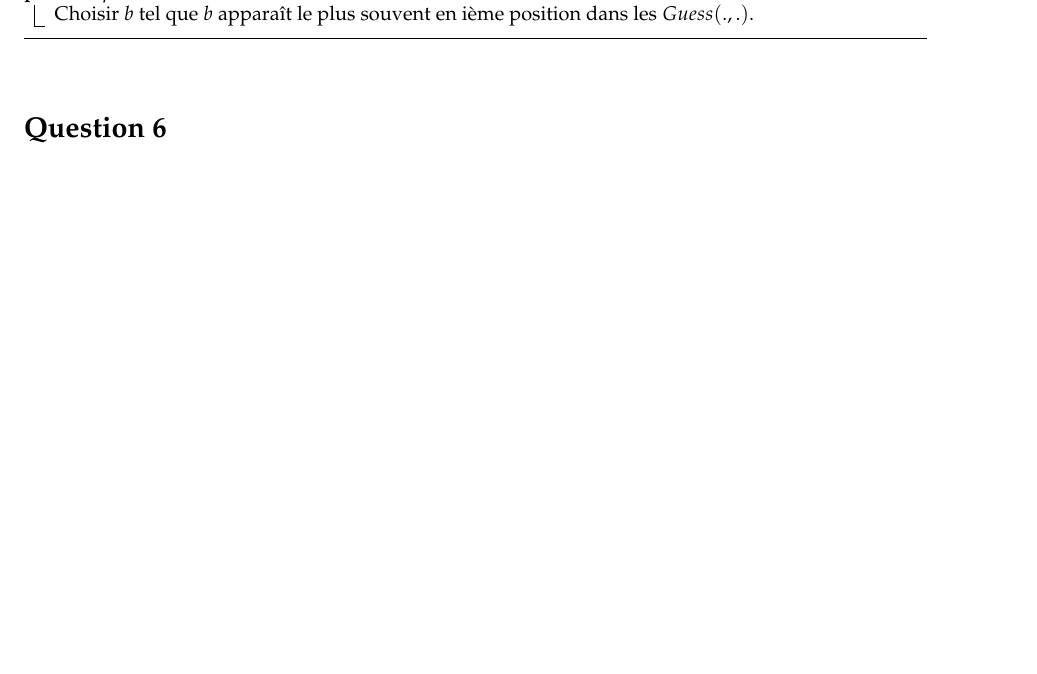
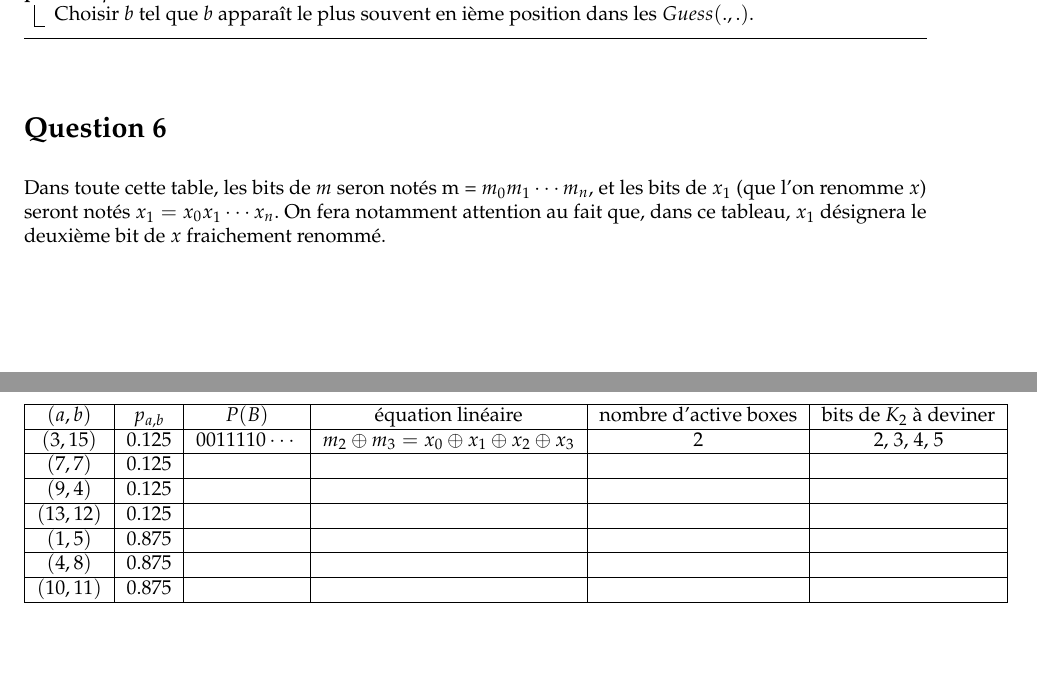
Before and after one commit to marc-chevalier/B32, a LaTeX document (rapport/rapport.tex): part of page 3 of 3 before the commit and two parts of pages 3 and 4 of 4 after it, the two joined at a grey line, cut so that both start at the same text, the shorter picture padded with empty space. Compiled offline with pdfLaTeX.

Commit message:
Début de la table récapitulative (question 6)

```diff
--- a/rapport/rapport.tex
+++ b/rapport/rapport.tex
@@ -172,6 +172,27 @@ L'algorithme, pour le cas "une active box", qui renvoit les 4 bits les plus prob
 
 \section*{Question 6}
 
+Dans toute cette table, les bits de $m$ seron notés m = $m_0 m_1\cdots m_n$, et les bits de $x_1$ (que l'on renomme $x$) seront notés $x_1 = x_0 x_1 \cdots x_n$. On fera notamment attention au fait que, dans ce tableau, $x_1$ désignera le deuxième bit de $x$ fraichement renommé.
 
+% couples | probability | P(B) | equation | number of active boxes | bits de K_2
+\begin{tabular}{|c|c|c|c|c|c|}
+	\hline
+	$(a,b)$   & $p_{a,b}$ & 		$P(B)$ 	   & équation linéaire	 & nombre d'active boxes & bits de $K_2$ à deviner \\
+	\hline
+	$(3,15)$  &   0.125   & $0011110\cdots$ & $m_2 \oplus m_3 = x_0 \oplus x_1 \oplus x_2 \oplus x_3$ & 2 & 2, 3, 4, 5 \\
+	\hline
+	$(7,7)$   &   0.125   & & & & \\
+	\hline
+	$(9,4)$   &   0.125   & & & &\\
+	\hline
+	$(13,12)$ &   0.125   & & & &\\
+	\hline
+	$(1,5)$   &   0.875   & & & &\\
+	\hline
+	$(4,8)$   &   0.875   & & & &\\
+	\hline
+	$(10,11)$ &   0.875   & & & &\\
+	\hline
+\end{tabular}
 
 \end{document}
```
